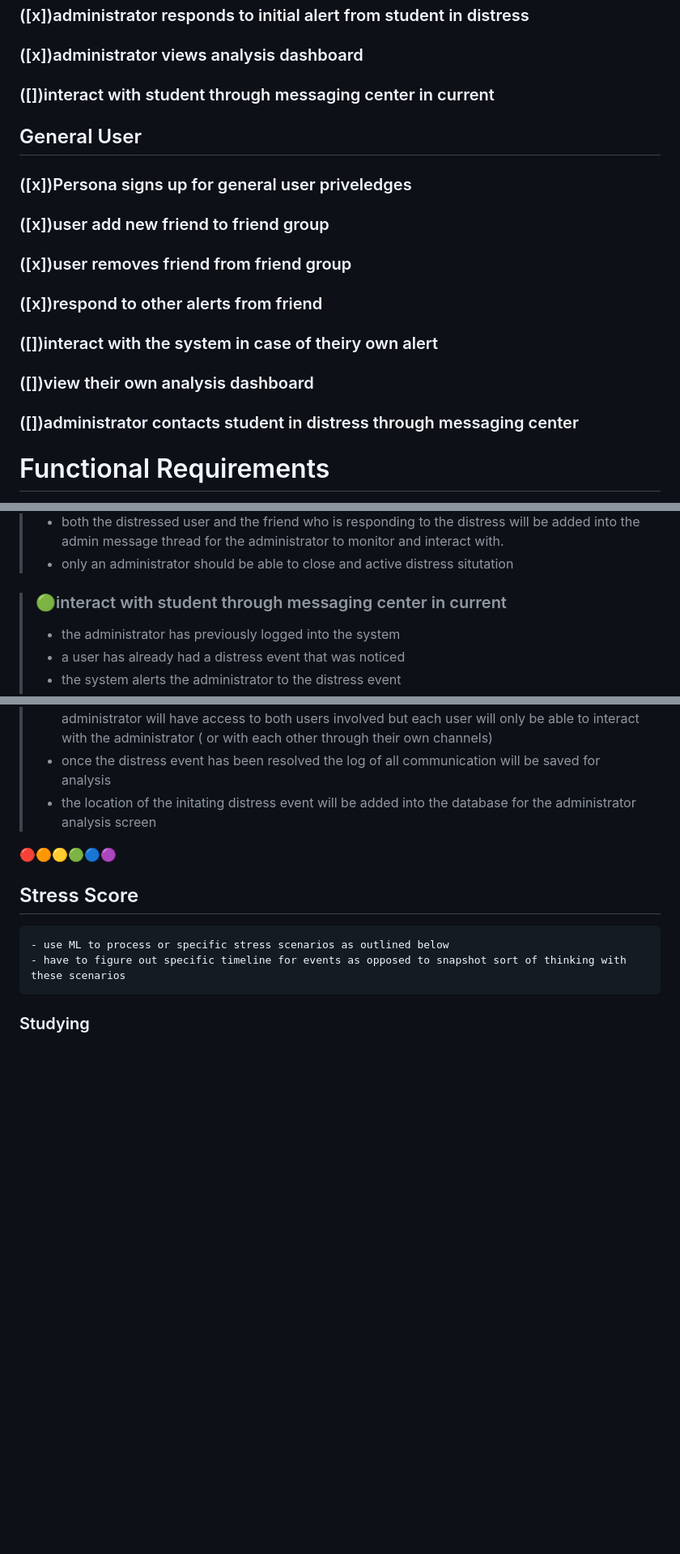
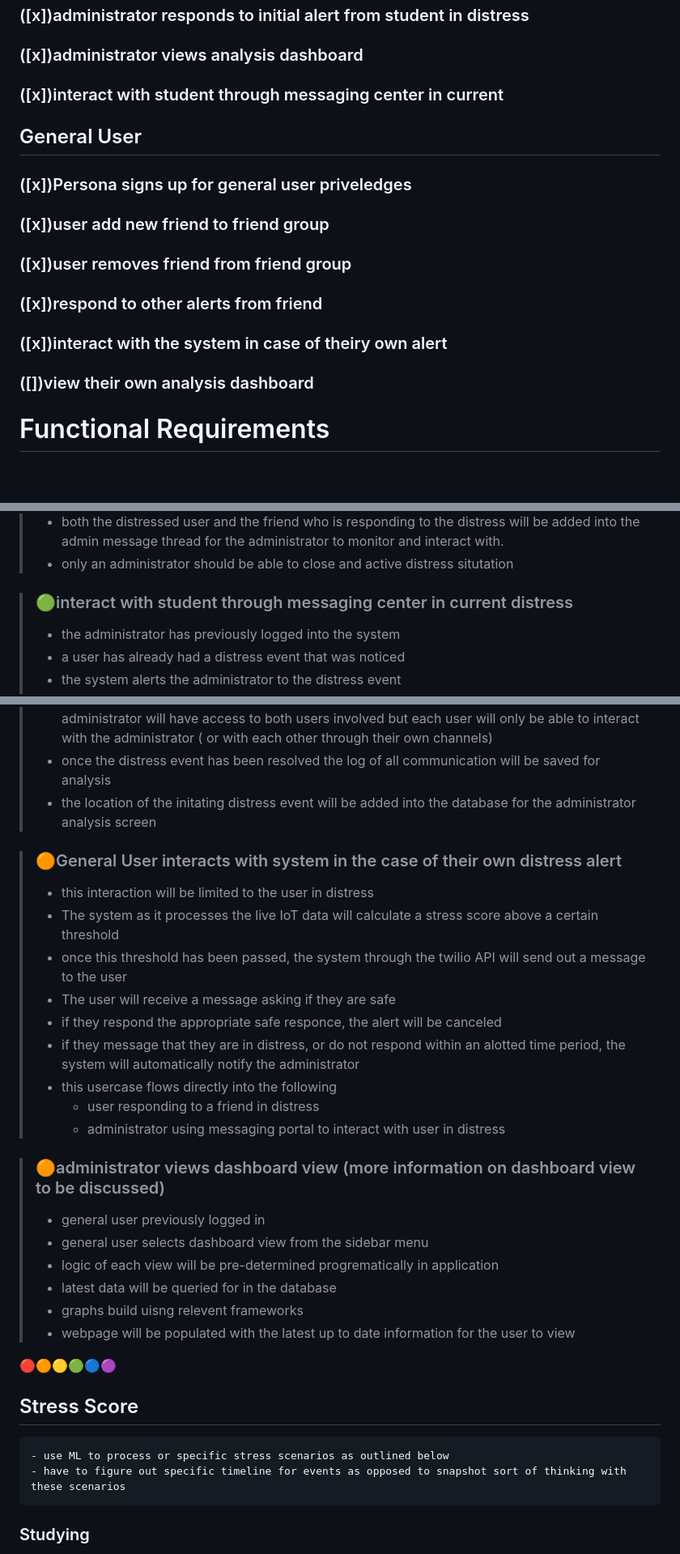
Before and after one commit to 1alimeg/Fossa-Force, a Markdown page: Requirements/feature_list.md, 3 parts joined by grey strips. Shown at 81% size. Rendered like a GitHub page; blank space fills up the shorter version.

Commit message:
updated the final functional requirements

```diff
--- a/Requirements/feature_list.md
+++ b/Requirements/feature_list.md
@@ -141,7 +141,7 @@
 ### ([x])administrator filters list of students based on predefined filters
 ### ([x])administrator responds to initial alert from student in distress
 ### ([x])administrator views analysis dashboard
-### ([])interact with student through messaging center in current
+### ([x])interact with student through messaging center in current
 
 
 
@@ -151,15 +151,12 @@
 ### ([x])user add new friend to friend group
 ### ([x])user removes friend from friend group
 ### ([x])respond to other alerts from friend
-### ([])interact with the system in case of theiry own alert
+### ([x])interact with the system in case of theiry own alert
 ### ([])view their own analysis dashboard
 
 
 
 
-
-### ([])administrator contacts student in distress through messaging center
-###
 
 
 
@@ -323,7 +320,7 @@
 >- both the distressed user and the friend who is responding to the distress will be added into the admin message thread for the administrator to monitor and interact with.
 >- only an administrator should be able to close and active distress situtation
 
-> ### 🟢interact with student through messaging center in current
+> ### 🟢interact with student through messaging center in current distress
 >
 >- the administrator has previously logged into the system
 >- a user has already had a distress event that was noticed
@@ -339,7 +336,26 @@
 >- once the distress event has been resolved the log of all communication will be saved for analysis
 >- the location of the initating distress event will be added into the database for the administrator analysis screen
 
+> ### 🟠General User interacts with system in the case of their own distress alert
+>
+>- this interaction will be limited to the user in distress
+>- The system as it processes the live IoT data will calculate a stress score above a certain threshold
+>- once this threshold has been passed, the system through the twilio API will send out a message to the user
+>- The user will receive a message asking if they are safe
+>- if they respond the appropriate safe responce, the alert will be canceled
+>- if they message that they are in distress, or do not respond within an alotted time period, the system will automatically notify the administrator
+>- this usercase flows directly into the following
+>   - user responding to a friend in distress
+>   - administrator using messaging portal to interact with user in distress
 
+> ### 🟠administrator views dashboard view (more information on dashboard view to be discussed)
+>
+>- general user previously logged in
+>- general user selects dashboard view from the sidebar menu
+>- logic of each view will be pre-determined progrematically in application
+>- latest data will be queried for in the database
+>- graphs build uisng relevent frameworks
+>- webpage will be populated with the latest up to date information for the user to view
 
 
 
```
